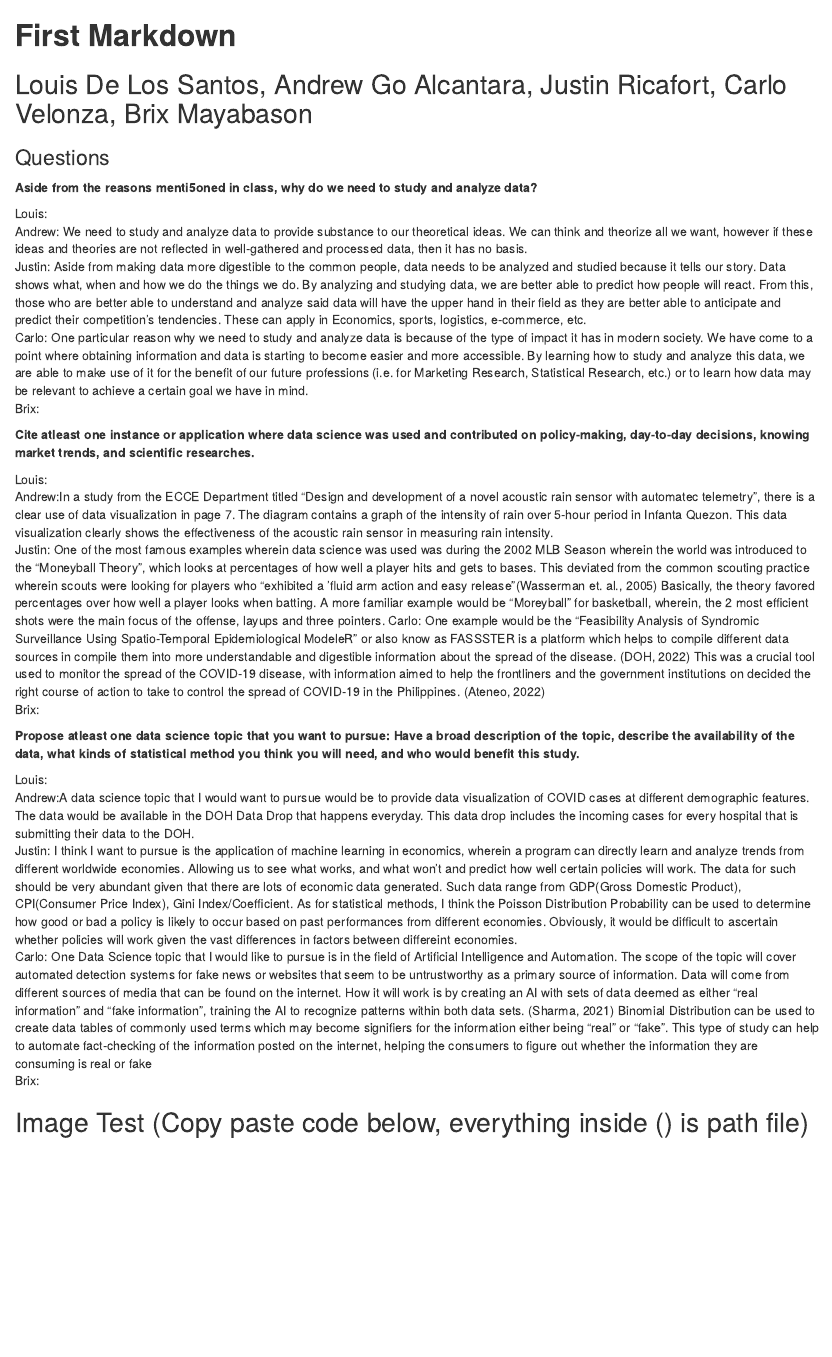
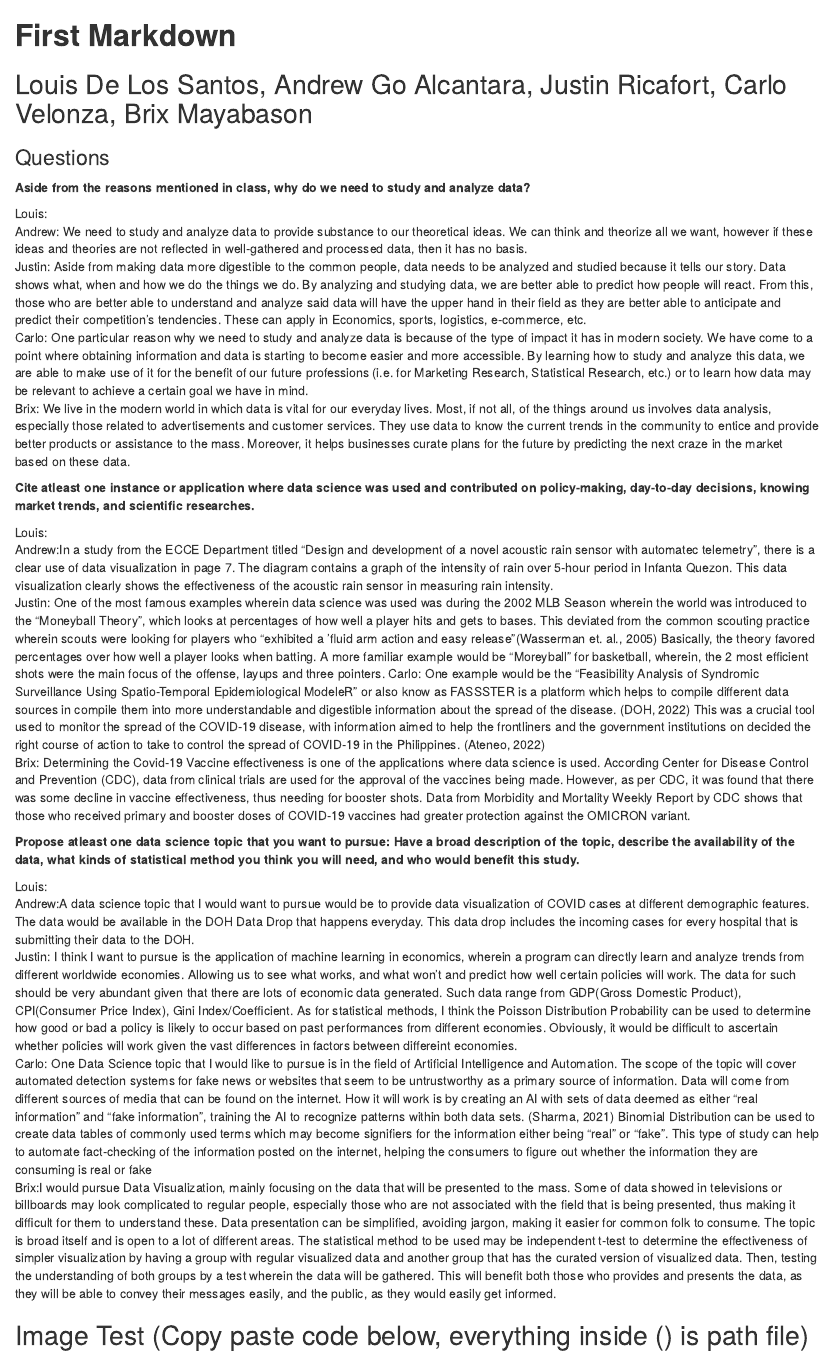
Before and after one commit to justinrics/1st-Markdown-Assignment-Group-Repository, an R Markdown document (1st Markdown Draft.Rmd): the page in a window 1100 px wide, from its top. Rendered offline with R 4.5, knitr and Pandoc, with nearby package versions.

Commit message:
Update 1st Markdown Draft.Rmd

```diff
--- a/1st Markdown Draft.Rmd
+++ b/1st Markdown Draft.Rmd
@@ -16,14 +16,14 @@ knitr::opts_chunk$set(echo = TRUE)
 
 ### Questions
 
-**Aside from the reasons menti5oned in class, why do we need to study and analyze data?**
+**Aside from the reasons mentioned in class, why do we need to study and analyze data?**
 
 Louis:<br />\newline
 Andrew: We need to study and analyze data to provide substance to our theoretical ideas.
 We can think and theorize all we want, however if these ideas and theories are not reflected in well-gathered and processed data, then it has no basis.<br />\newline
 Justin: Aside from making data more digestible to the common people, data needs to be analyzed and studied because it tells our story. Data shows what, when and how we do the things we do. By analyzing and studying data, we are better able to predict how people will react. From this, those who are better able to understand and analyze said data will have the upper hand in their field as they are better able to anticipate and predict their competition's tendencies. These can apply in Economics, sports, logistics, e-commerce, etc. <br />\newline
 Carlo: One particular reason why we need to study and analyze data is because of the type of impact it has in modern society. We have come to a point where obtaining information and data is starting to become easier and more accessible. By learning how to study and analyze this data, we are able to make use of it for the benefit of our future professions (i.e. for Marketing Research, Statistical Research, etc.) or to learn how data may be relevant to achieve a certain goal we have in mind.<br />\newline
-Brix:<br />\newline
+Brix: We live in the modern world in which data is vital for our everyday lives. Most, if not all, of the things around us involves data analysis, especially those related to advertisements and customer services. They use data to know the current trends in the community to entice and provide better products or assistance to the mass. Moreover, it helps businesses curate plans for the future by predicting the next craze in the market based on these data. <br />\newline
 
 **Cite atleast one instance or application where data science was used and contributed on policy-making, day-to-day decisions, knowing market trends, and scientific researches.**
 
@@ -32,7 +32,7 @@ Andrew:In a study from the ECCE Department titled "Design and development of a n
 Justin: One of the most famous examples wherein data science was used was during the 2002 MLB Season wherein the world was introduced to the "Moneyball Theory", which looks at percentages of how well a player hits and gets to bases. This deviated from the common scouting practice wherein scouts were looking for players who "exhibited a 'fluid arm action and easy release”(Wasserman et. al., 2005) Basically, the theory favored percentages over how well a player looks when batting. A more familiar example would be "Moreyball" for basketball, wherein, the 2 most efficient shots were the main focus of the offense, layups and three pointers.\newline
 Carlo: One example would be the “Feasibility Analysis of Syndromic Surveillance Using Spatio-Temporal Epidemiological ModeleR” or also know as FASSSTER is a platform which helps to compile different data sources in compile them into more understandable and digestible information about the spread of the disease. (DOH, 2022) This was a crucial tool used to monitor the spread of the COVID-19 disease, with information aimed to help the frontliners and the government institutions on decided the right course of action to take to control the spread of COVID-19 in the Philippines. (Ateneo, 2022)
 <br />\newline
-Brix:<br />\newline
+Brix: Determining the Covid-19 Vaccine effectiveness is one of the applications where data science is used. According Center for Disease Control and Prevention (CDC), data from clinical trials are used for the approval of the vaccines being made. However, as per CDC, it was found that there was some decline in vaccine effectiveness, thus needing for booster shots. Data from Morbidity and Mortality Weekly Report by CDC shows that those who received primary and booster doses of COVID-19 vaccines had greater protection against the OMICRON variant. <br />\newline
 
 **Propose atleast one data science topic that you want to pursue: Have a broad description of the topic, describe the availability of the data, what kinds of statistical method you think you will need, and who would benefit this study.**
 
@@ -40,7 +40,7 @@ Louis:<br />\newline
 Andrew:A data science topic that I would want to pursue would be to provide data visualization of COVID cases at different demographic features. The data would be available in the DOH Data Drop that happens everyday. This data drop includes the incoming cases for every hospital that is submitting their data to the DOH. <br />\newline
 Justin: I think I want to pursue is the application of machine learning in economics, wherein a program can directly learn and analyze trends from different worldwide economies. Allowing us to see what works, and what won't and predict how well certain policies will work. The data for such should be very abundant given that there are lots of economic data generated. Such data range from GDP(Gross Domestic Product), CPI(Consumer Price Index), Gini Index/Coefficient. As for statistical methods, I think the Poisson Distribution Probability can be used to determine how good or bad a policy is likely to occur based on past performances from different economies. Obviously, it would be difficult to ascertain whether policies will work given the vast differences in factors between differeint economies.<br />\newline
 Carlo: One Data Science topic that I would like to pursue is in the field of Artificial Intelligence and Automation. The scope of the topic will cover automated detection systems for fake news or websites that seem to be untrustworthy as a primary source of information. Data will come from different sources of media that can be found on the internet. How it will work is by creating an AI with sets of data deemed as either “real information” and “fake information”, training the AI to recognize patterns within both data sets. (Sharma, 2021)  Binomial Distribution can be used to create data tables of commonly used terms which may become signifiers for the information either being “real” or “fake”. This type of study can help to automate fact-checking of the information posted on the internet, helping the consumers to figure out whether the information they are consuming is real or fake<br />\newline
-Brix:<br />\newline
+Brix:I would pursue Data Visualization, mainly focusing on the data that will be presented to the mass. Some of data showed in televisions or billboards may look complicated to regular people, especially those who are not associated with the field that is being presented, thus making it difficult for them to understand these. Data presentation can be simplified, avoiding jargon, making it easier for common folk to consume. The topic is broad itself and is open to a lot of different areas. The statistical method to be used may be independent t-test to determine the effectiveness of simpler visualization by having a group with regular visualized data and another group that has the curated version of visualized data. Then, testing the understanding of both groups by a test wherein the data will be gathered. This will benefit both those who provides and presents the data, as they will be able to convey their messages easily, and the public, as they would easily get informed. <br />\newline
 
 ## Image Test (Copy paste code below, everything inside () is path file)
 ![](C:\Users\JusRics16\Downloads\AHHH.jpg)
```
Also changed, not shown: 1st Markdown Draft.Rmd (5 more changed lines).
